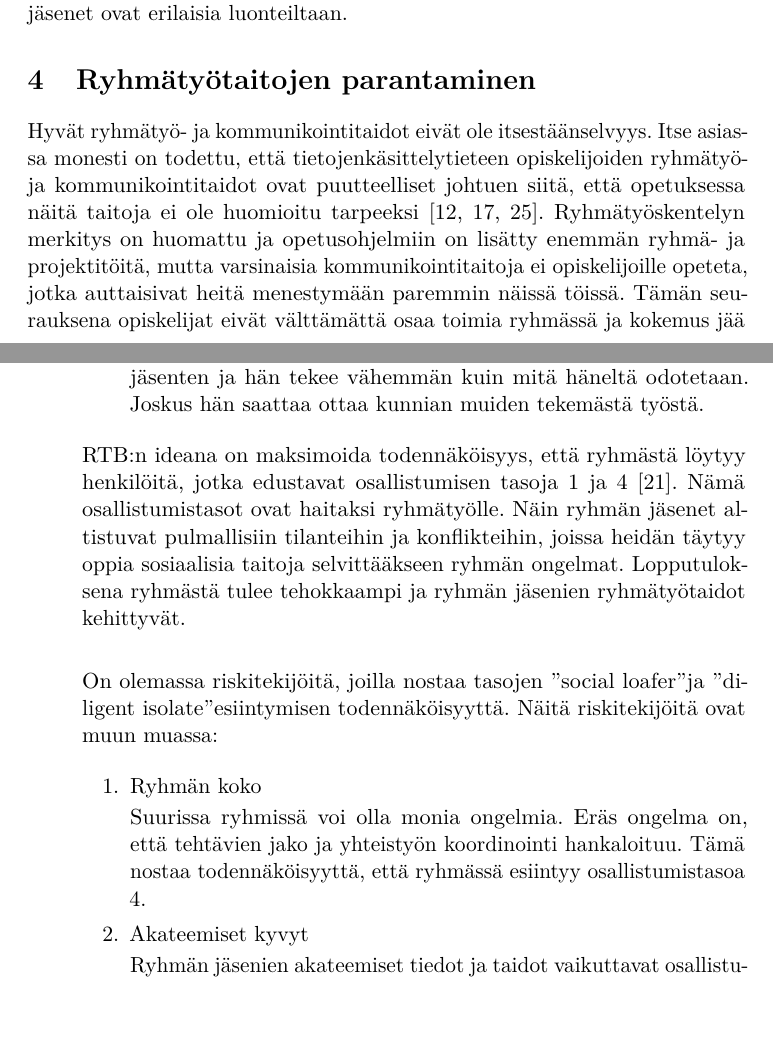
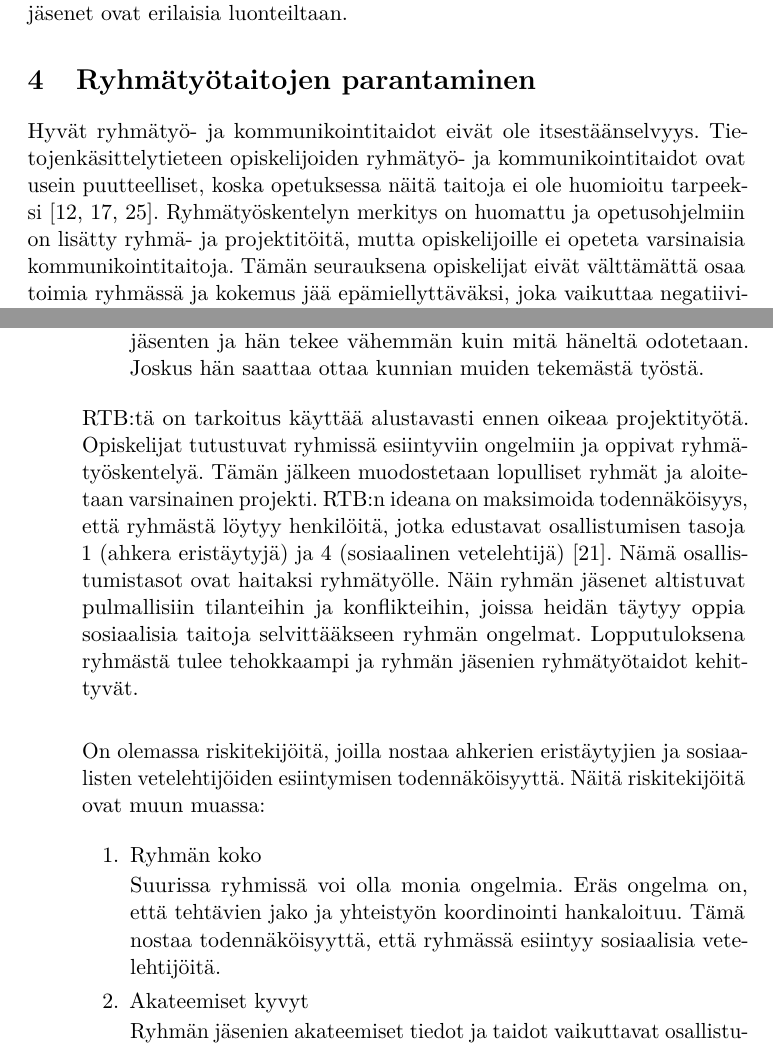
Before and after one commit to kennyhei/Kandi-2013, a LaTeX document (aine/aine.tex): two parts of pages 18 and 22 of 25, joined at a grey line, cut so that both start at the same text. Compiled offline with pdfLaTeX.

Commit message:
korjauksia

```diff
--- a/aine/aine.tex
+++ b/aine/aine.tex
@@ -655,11 +655,9 @@ Edellä mainitut vaiheet ovat kaikki oleellisia ketterissä menetelmissä. Kette
 
 \section{Ryhmätyötaitojen parantaminen}
 
-Hyvät ryhmätyö- ja kommunikointitaidot eivät ole itsestäänselvyys. Itse asiassa monesti on todettu, että
-tietojenkäsittelytieteen opiskelijoiden ryhmätyö- ja kommunikointitaidot ovat puutteelliset johtuen siitä, että opetuksessa näitä taitoja ei ole huomioitu tarpeeksi~\cite{Cushing:2003:TBP:948785.948797,5593527,Waite:2004:SCV:1028174.971308}. Ryhmätyöskentelyn merkitys on huomattu ja
-opetusohjelmiin on lisätty enemmän ryhmä- ja projektitöitä, mutta varsinaisia kommunikointitaitoja ei opiskelijoille opeteta, jotka auttaisivat
-heitä menestymään paremmin näissä töissä. Tämän seurauksena opiskelijat eivät välttämättä osaa toimia ryhmässä ja kokemus jää epämiellyttäväksi, joka vaikuttaa negatiivisesti asenteisiin ryhmätyöskentelyä kohtaan~\cite{1158709}.
-Luvussa 3.4 todettiin huonon ohjelmistokehittäjän piirteitä. Henkilö, joka täyttää osankin kyseisistä piirteistä, ei ole houkutteleva ryhmän jäsen. Kuitenkin haastattelujen perusteella tällaisia ihmisiä löytyy ohjelmistoalalta.\\
+Hyvät ryhmätyö- ja kommunikointitaidot eivät ole itsestäänselvyys. Tietojenkäsittelytieteen opiskelijoiden ryhmätyö- ja kommunikointitaidot ovat usein puutteelliset, koska opetuksessa näitä taitoja ei ole huomioitu tarpeeksi~\cite{Cushing:2003:TBP:948785.948797,5593527,Waite:2004:SCV:1028174.971308}. Ryhmätyöskentelyn merkitys on huomattu ja
+opetusohjelmiin on lisätty ryhmä- ja projektitöitä, mutta opiskelijoille ei opeteta varsinaisia kommunikointitaitoja. Tämän seurauksena opiskelijat eivät välttämättä osaa toimia ryhmässä ja kokemus jää epämiellyttäväksi, joka vaikuttaa negatiivisesti asenteisiin ryhmätyöskentelyä kohtaan~\cite{1158709}.
+Luvussa 3.2 todettiin huonon ohjelmistokehittäjän piirteitä. Henkilö, joka täyttää osankin kyseisistä piirteistä, ei ole houkutteleva ryhmän jäsen. Kuitenkin ohjelmistokehittäjille tehtyjen haastattelujen (kts.~\cite{Begel:2008:PPW:1414004.1414026,Hall:2007:CNT:1235000.1235043}) perusteella tällaisia ihmisiä löytyy ohjelmistoalalta.\\
 
 Puutteelliset ja jopa huonot ryhmätyötaidot huomioon ottaen on tarve menetelmille, joilla parantaa yksilön ryhmätyötaitoja.
 Seuraavaksi tarkastellaan erilaisia menetelmiä, joilla
@@ -777,16 +774,17 @@ tekemästä työstä.
 
 \end{enumerate}
 
-RTB:n ideana on maksimoida todennäköisyys, että ryhmästä löytyy henkilöitä, jotka edustavat osallistumisen tasoja 1 ja 4~\cite{Pieterse:2012:PPS:2157136.2157218}. Nämä osallistumistasot ovat haitaksi ryhmätyölle. Näin ryhmän jäsenet altistuvat pulmallisiin tilanteihin ja konflikteihin, joissa heidän täytyy oppia sosiaalisia taitoja selvittääkseen ryhmän ongelmat. Lopputuloksena ryhmästä tulee tehokkaampi ja ryhmän jäsenien ryhmätyötaidot kehittyvät.\\
+RTB:tä on tarkoitus käyttää alustavasti ennen oikeaa projektityötä. Opiskelijat tutustuvat ryhmissä esiintyviin ongelmiin ja oppivat ryhmä\-työskentelyä. Tämän jälkeen muodostetaan lopulliset ryhmät ja aloitetaan varsinainen projekti.
+RTB:n ideana on maksimoida todennäköisyys, että ryhmästä löytyy henkilöitä, jotka edustavat osallistumisen tasoja 1 (ahkera eristäytyjä) ja 4 (sosiaalinen vetelehtijä)~\cite{Pieterse:2012:PPS:2157136.2157218}. Nämä osallistumistasot ovat haitaksi ryhmätyölle. Näin ryhmän jäsenet altistuvat pulmallisiin tilanteihin ja konflikteihin, joissa heidän täytyy oppia sosiaalisia taitoja selvittääkseen ryhmän ongelmat. Lopputuloksena ryhmästä tulee tehokkaampi ja ryhmän jäsenien ryhmätyötaidot kehittyvät.\\
 
-On olemassa riskitekijöitä, joilla nostaa tasojen "social loafer" ja "diligent isolate" esiintymisen todennäköisyyttä. Näitä riskitekijöitä ovat muun muassa:
+On olemassa riskitekijöitä, joilla nostaa ahkerien eristäytyjien ja sosiaalisten vetelehtijöiden esiintymisen todennäköisyyttä. Näitä riskitekijöitä ovat muun muassa:
 
 \begin{enumerate}
 
 \item {Ryhmän koko}
 
 Suurissa ryhmissä voi olla monia ongelmia. Eräs ongelma on, että
-tehtävien jako ja yhteistyön koordinointi hankaloituu. Tämä nostaa todennäköisyyttä, että ryhmässä esiintyy osallistumistasoa 4.
+tehtävien jako ja yhteistyön koordinointi hankaloituu. Tämä nostaa todennäköisyyttä, että ryhmässä esiintyy sosiaalisia vetelehtijöitä.
 
 \item {Akateemiset kyvyt}
 
```
Also changed, not shown: aine/aine.pdf, aine/aine.tex (22 more changed lines).
